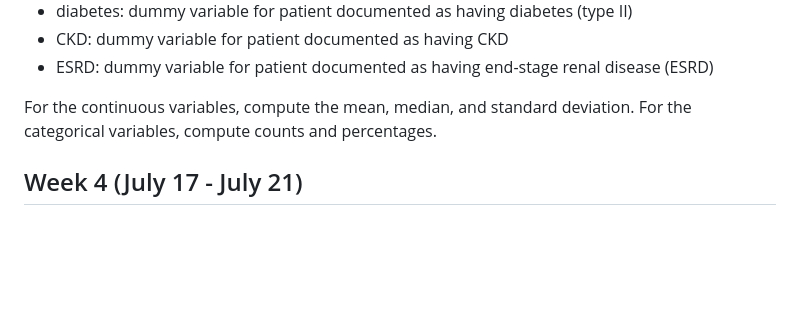
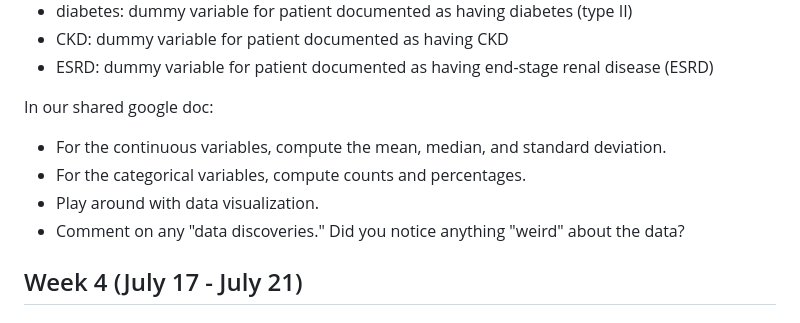
Before and after one commit to sherrirose/AHEaD-2024, a Markdown page: README.md, the part around the change. Drawn GitHub-style; blank space fills up the shorter version.

```diff
--- a/README.md
+++ b/README.md
@@ -87,8 +87,11 @@ The data contains the following columns:
 - CKD: dummy variable for patient documented as having CKD
 - ESRD: dummy variable for patient documented as having end-stage renal disease (ESRD)
 
-For the continuous variables, compute the mean, median, and standard deviation. For the categorical variables, compute counts and percentages.
-
+In our shared google doc:
+- For the continuous variables, compute the mean, median, and standard deviation.
+- For the categorical variables, compute counts and percentages.
+- Play around with data visualization.
+- Comment on any "data discoveries." Did you notice anything "weird" about the data?
 
 ## Week 4 (July 17 - July 21)
 
```
